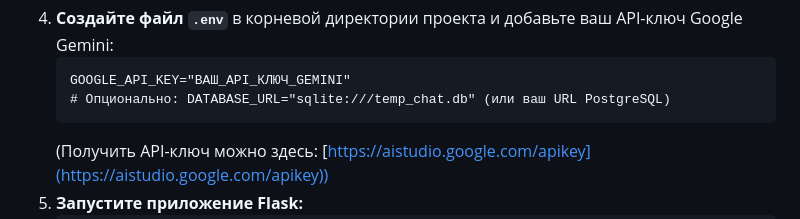
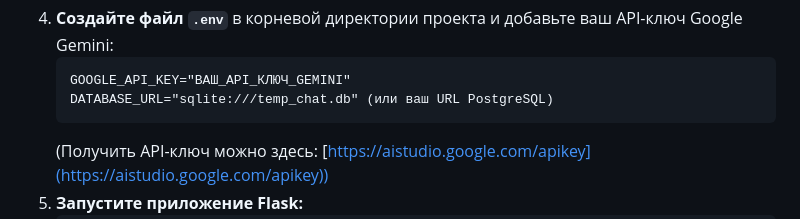
Before and after one commit to new-basket/aether-chat-app, a Markdown page: README.md, the part around the change. Drawn GitHub-style.

````diff
--- a/README.md
+++ b/README.md
@@ -66,7 +66,7 @@
 4.  **Создайте файл `.env`** в корневой директории проекта и добавьте ваш API-ключ Google Gemini:
     ```
     GOOGLE_API_KEY="ВАШ_API_КЛЮЧ_GEMINI"
-    # Опционально: DATABASE_URL="sqlite:///temp_chat.db" (или ваш URL PostgreSQL)
+    DATABASE_URL="sqlite:///temp_chat.db" (или ваш URL PostgreSQL)
     ```
     (Получить API-ключ можно здесь: [https://aistudio.google.com/apikey](https://aistudio.google.com/apikey))
 5.  **Запустите приложение Flask:**
````
